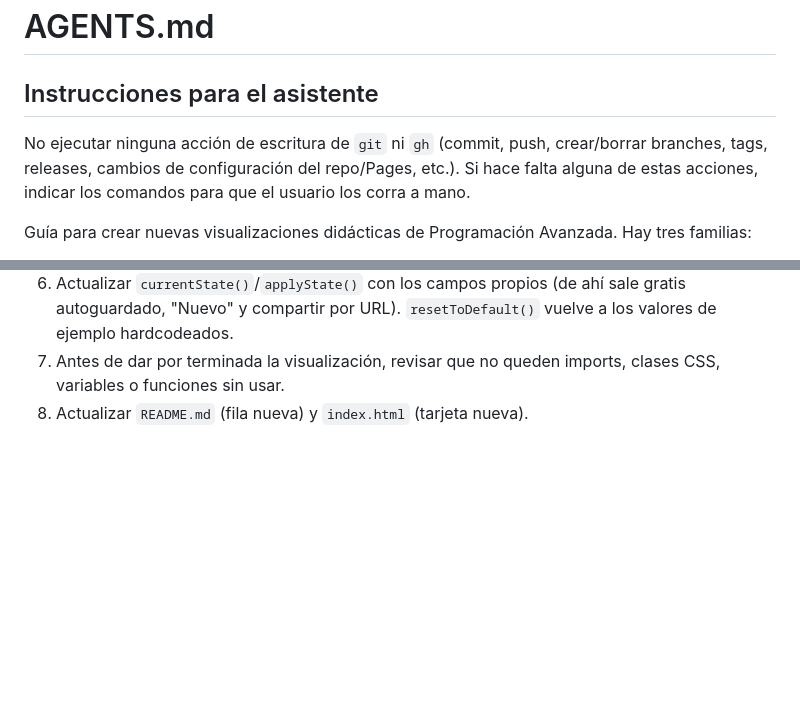
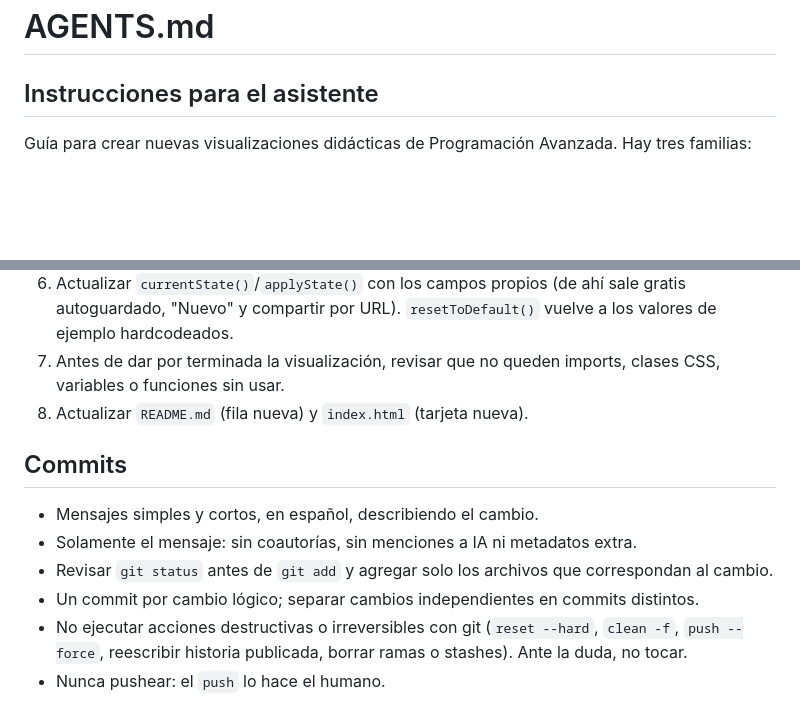
Before and after one commit to programacion-avanzada/tools, a Markdown page: AGENTS.md, 2 parts joined by grey strips. GitHub-like rendering; blank space fills up the shorter version.

Commit message:
Reglas de commits en AGENTS.md

```diff
--- a/AGENTS.md
+++ b/AGENTS.md
@@ -1,8 +1,6 @@
 # AGENTS.md
 
 ## Instrucciones para el asistente
-
-No ejecutar ninguna acción de escritura de `git` ni `gh` (commit, push, crear/borrar branches, tags, releases, cambios de configuración del repo/Pages, etc.). Si hace falta alguna de estas acciones, indicar los comandos para que el usuario los corra a mano.
 
 Guía para crear nuevas visualizaciones didácticas de Programación Avanzada. Hay tres familias:
 - **Tablas de Programación Dinámica** (`dp/knapsack.html`, `dp/lcs.html`, `dp/edit-distance.html`): layout de 2 columnas, tabla HTML interactiva.
@@ -212,3 +210,12 @@ Para Canvas (Familia 2), seguir la sección "Familia 2" arriba y copiar `recursi
 6. Actualizar `currentState()`/`applyState()` con los campos propios (de ahí sale gratis autoguardado, "Nuevo" y compartir por URL). `resetToDefault()` vuelve a los valores de ejemplo hardcodeados.
 7. Antes de dar por terminada la visualización, revisar que no queden imports, clases CSS, variables o funciones sin usar.
 8. Actualizar `README.md` (fila nueva) y `index.html` (tarjeta nueva).
+
+## Commits
+
+- Mensajes simples y cortos, en español, describiendo el cambio.
+- Solamente el mensaje: sin coautorías, sin menciones a IA ni metadatos extra.
+- Revisar `git status` antes de `git add` y agregar solo los archivos que correspondan al cambio.
+- Un commit por cambio lógico; separar cambios independientes en commits distintos.
+- No ejecutar acciones destructivas o irreversibles con git (`reset --hard`, `clean -f`, `push --force`, reescribir historia publicada, borrar ramas o stashes). Ante la duda, no tocar.
+- Nunca pushear: el `push` lo hace el humano.
```
